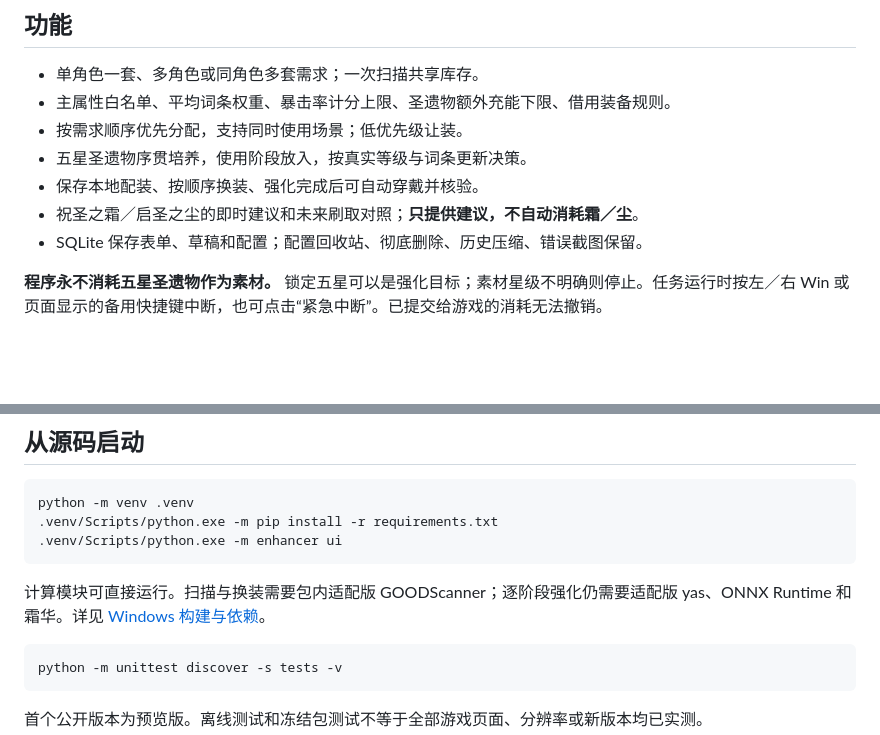
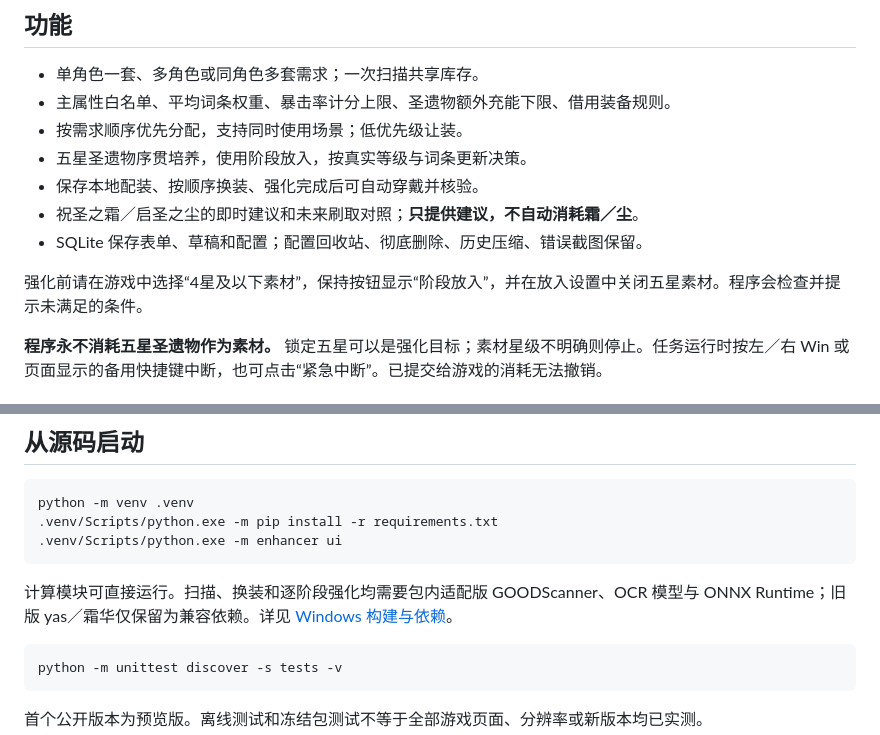
Before and after one commit to SiriYu-2001/genshin-artifact-enhancer, a Markdown page: README.md, 2 parts joined by grey strips. GitHub-like rendering; blank space fills up the shorter version.

````diff
--- a/README.md
+++ b/README.md
@@ -23,6 +23,8 @@
 - 保存本地配装、按顺序换装、强化完成后可自动穿戴并核验。
 - 祝圣之霜／启圣之尘的即时建议和未来刷取对照；**只提供建议，不自动消耗霜／尘**。
 - SQLite 保存表单、草稿和配置；配置回收站、彻底删除、历史压缩、错误截图保留。
+
+强化前请在游戏中选择“4星及以下素材”，保持按钮显示“阶段放入”，并在放入设置中关闭五星素材。程序会检查并提示未满足的条件。
 
 **程序永不消耗五星圣遗物作为素材。** 锁定五星可以是强化目标；素材星级不明确则停止。任务运行时按左／右 Win 或页面显示的备用快捷键中断，也可点击“紧急中断”。已提交给游戏的消耗无法撤销。
 
@@ -68,7 +70,7 @@ python -m venv .venv
 .venv/Scripts/python.exe -m enhancer ui
 ```
 
-计算模块可直接运行。扫描与换装需要包内适配版 GOODScanner；逐阶段强化仍需要适配版 yas、ONNX Runtime 和霜华。详见 [Windows 构建与依赖](docs/Windows便携版.md)。
+计算模块可直接运行。扫描、换装和逐阶段强化均需要包内适配版 GOODScanner、OCR 模型与 ONNX Runtime；旧版 yas／霜华仅保留为兼容依赖。详见 [Windows 构建与依赖](docs/Windows便携版.md)。
 
 ```powershell
 python -m unittest discover -s tests -v
````
Also changed, not shown: RELEASE_NOTES.md (+33 -21 lines).
